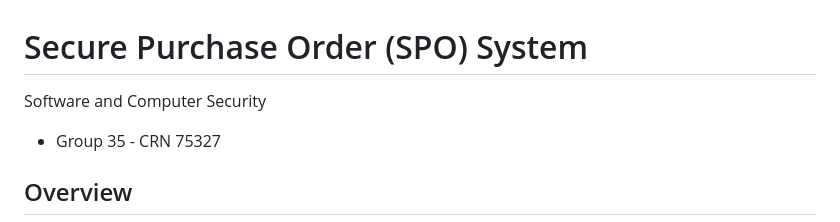
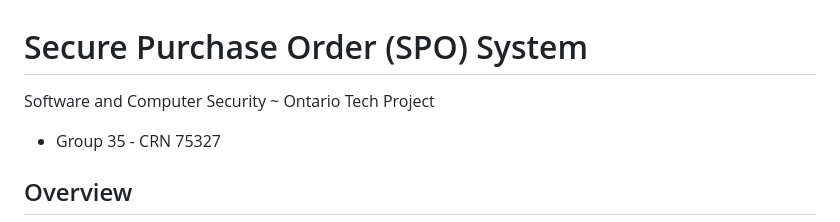
Before and after one commit to bray-y/OTU-Group35-Software-Security-Project, a Markdown page: README.md, the part around the change. Drawn GitHub-style.

```diff
--- a/README.md
+++ b/README.md
@@ -1,5 +1,5 @@
 # Secure Purchase Order (SPO) System
-Software and Computer Security
+Software and Computer Security ~ Ontario Tech Project
 - Group 35 - CRN 75327
 
 ## Overview
```
